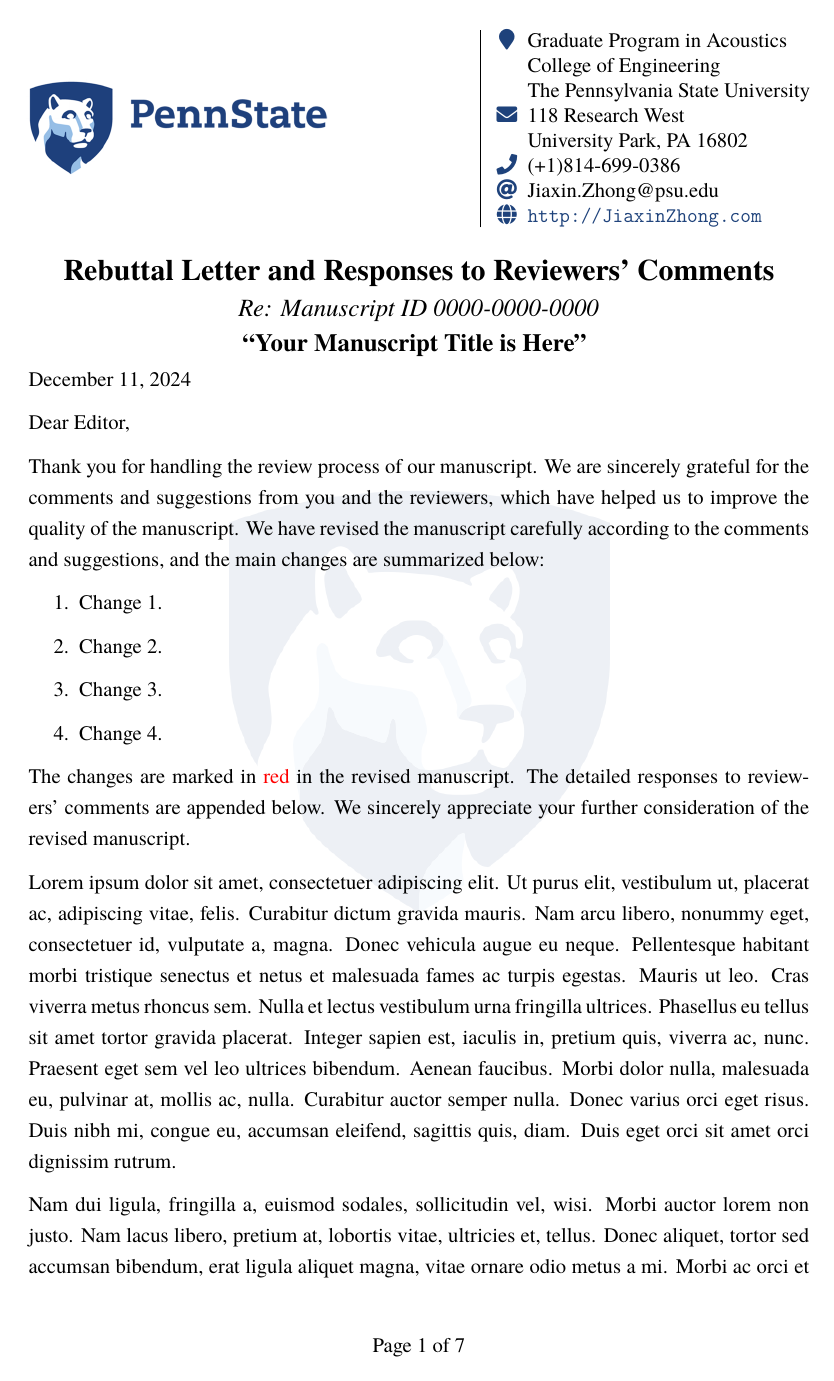
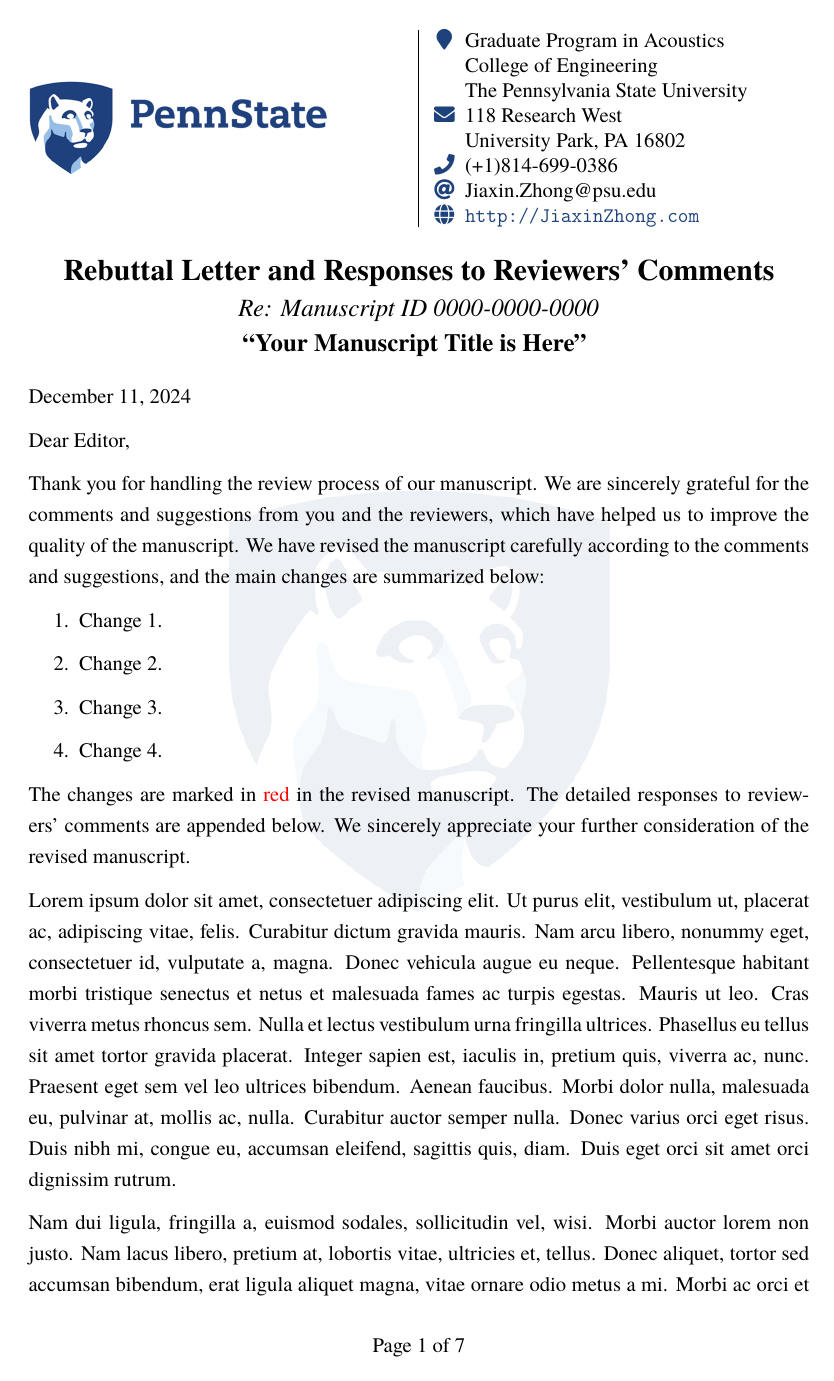
Before and after one commit to JiaxinZhong/RebuttalLetter, a LaTeX document (RebuttalLetter.tex, which reads RebuttalLetter.cls): page 1 of 7. Compiled offline with pdfLaTeX.

```diff
--- a/RebuttalLetter.cls
+++ b/RebuttalLetter.cls
@@ -34,19 +34,26 @@
     \fancyhead[L]{
         \begin{tabular}{l|l}
             \hspace{-1.3em}
-            \parbox{.58\textwidth}{
+            \parbox{.5\textwidth}{
                 \includegraphics[width=0.4\textwidth]{img/PSU_logo.png}
             }
              &
-            \parbox{.42\textwidth}{
+            \parbox{.5\textwidth}{
             {\color{MainColor} \faMapMarker} Graduate Program in Acoustics \\
             \hphantom{\faMapMarker} College of Engineering                 \\
             \hphantom{\faMapMarker} The Pennsylvania State University      \\
+            %% below is for Jiaxin Zhong
             {\color{MainColor} \faEnvelope} 118 Research West              \\
             \hphantom{\faEnvelope} University Park, PA 16802               \\
             {\color{MainColor}\faPhone} (+1)814-699-0386                   \\
             {\color{MainColor}\faAt} Jiaxin.Zhong@psu.edu                  \\
             {\color{MainColor}\faGlobe} {\color{MainColor}\url{http://JiaxinZhong.com}}
+            %% below is for Yun Jing
+            % {\color{MainColor} \faEnvelope} 201 Applied Science Building              \\
+            % \hphantom{\faEnvelope} University Park, PA 16802               \\
+            % {\color{MainColor}\faPhone} (+1)814-867-1334                   \\
+            % {\color{MainColor}\faAt} yqj5201@psu.edu                \\
+            % {\color{MainColor}\faGlobe} {\color{MainColor}\url{https://sites.psu.edu/jinglab/}}
             }
         \end{tabular}
     }
--- a/RebuttalLetter.tex
+++ b/RebuttalLetter.tex
@@ -24,7 +24,7 @@
     % {\large  \textbf{ Long Title Linebreak''}}
     % short title
     {\large  \textbf{``Your Manuscript Title is Here''}}
-    \vspace{-4em}
+    \vspace{-3.5em}
 }
 
 %% set water mark
```
Also changed, not shown: RebuttalLetter.tex (8 more changed lines).
